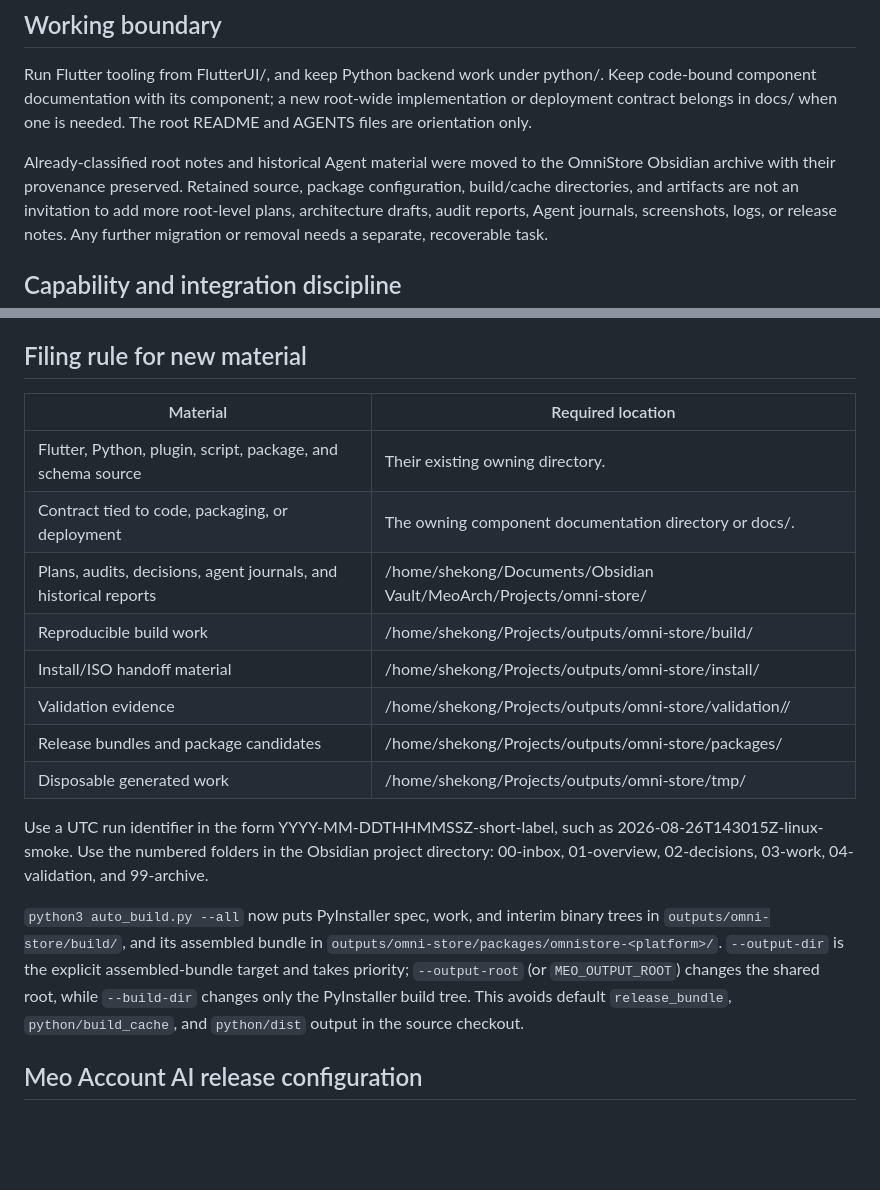
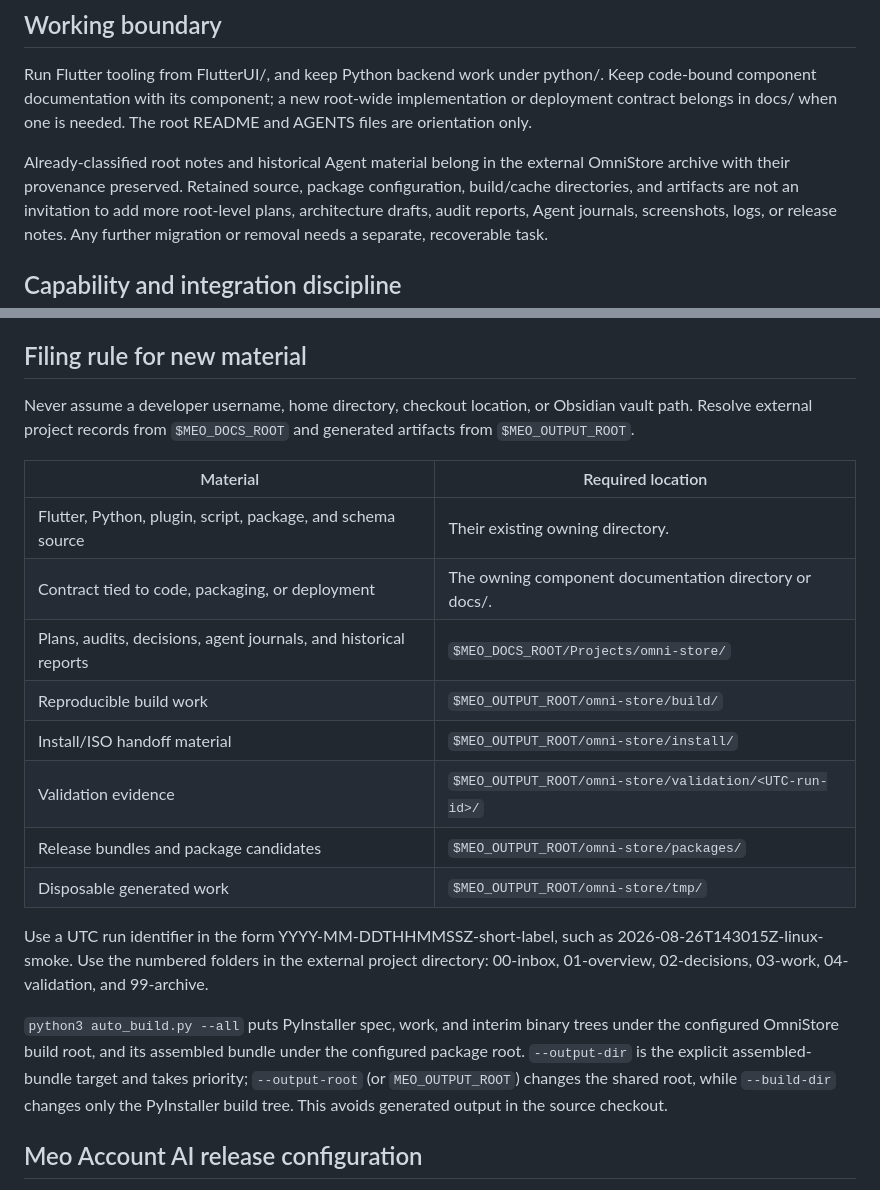
Before and after one commit to QwQdoge/OmniStore, a Markdown page: README.md, 2 parts joined by grey strips. Drawn GitHub-style; blank space fills up the shorter version.

Commit message:
Document portable OmniStore workspace paths

```diff
--- a/README.md
+++ b/README.md
@@ -42,8 +42,8 @@ python/. Keep code-bound component documentation with its component; a new
 root-wide implementation or deployment contract belongs in docs/ when one is
 needed. The root README and AGENTS files are orientation only.
 
-Already-classified root notes and historical Agent material were moved to the
-OmniStore Obsidian archive with their provenance preserved. Retained source,
+Already-classified root notes and historical Agent material belong in the
+external OmniStore archive with their provenance preserved. Retained source,
 package configuration, build/cache directories, and artifacts are not an
 invitation to add more root-level plans, architecture drafts, audit reports,
 Agent journals, screenshots, logs, or release notes. Any further migration or
@@ -63,29 +63,32 @@ removal needs a separate, recoverable task.
 
 ## Filing rule for new material
 
+Never assume a developer username, home directory, checkout location, or
+Obsidian vault path. Resolve external project records from `$MEO_DOCS_ROOT` and
+generated artifacts from `$MEO_OUTPUT_ROOT`.
+
 | Material | Required location |
 | --- | --- |
 | Flutter, Python, plugin, script, package, and schema source | Their existing owning directory. |
 | Contract tied to code, packaging, or deployment | The owning component documentation directory or docs/. |
-| Plans, audits, decisions, agent journals, and historical reports | /home/shekong/Documents/Obsidian Vault/MeoArch/Projects/omni-store/ |
-| Reproducible build work | /home/shekong/Projects/outputs/omni-store/build/ |
-| Install/ISO handoff material | /home/shekong/Projects/outputs/omni-store/install/ |
-| Validation evidence | /home/shekong/Projects/outputs/omni-store/validation/<UTC-run-id>/ |
-| Release bundles and package candidates | /home/shekong/Projects/outputs/omni-store/packages/ |
-| Disposable generated work | /home/shekong/Projects/outputs/omni-store/tmp/ |
+| Plans, audits, decisions, agent journals, and historical reports | `$MEO_DOCS_ROOT/Projects/omni-store/` |
+| Reproducible build work | `$MEO_OUTPUT_ROOT/omni-store/build/` |
+| Install/ISO handoff material | `$MEO_OUTPUT_ROOT/omni-store/install/` |
+| Validation evidence | `$MEO_OUTPUT_ROOT/omni-store/validation/<UTC-run-id>/` |
+| Release bundles and package candidates | `$MEO_OUTPUT_ROOT/omni-store/packages/` |
+| Disposable generated work | `$MEO_OUTPUT_ROOT/omni-store/tmp/` |
 
 Use a UTC run identifier in the form YYYY-MM-DDTHHMMSSZ-short-label, such as
-2026-08-26T143015Z-linux-smoke. Use the numbered
-folders in the Obsidian project directory: 00-inbox, 01-overview,
-02-decisions, 03-work, 04-validation, and 99-archive.
+2026-08-26T143015Z-linux-smoke. Use the numbered folders in the external
+project directory: 00-inbox, 01-overview, 02-decisions, 03-work,
+04-validation, and 99-archive.
 
-`python3 auto_build.py --all` now puts PyInstaller spec, work, and interim
-binary trees in `outputs/omni-store/build/`, and its assembled bundle in
-`outputs/omni-store/packages/omnistore-<platform>/`. `--output-dir` is the
-explicit assembled-bundle target and takes priority; `--output-root` (or
-`MEO_OUTPUT_ROOT`) changes the shared root, while `--build-dir` changes only
-the PyInstaller build tree. This avoids default `release_bundle`,
-`python/build_cache`, and `python/dist` output in the source checkout.
+`python3 auto_build.py --all` puts PyInstaller spec, work, and interim binary
+trees under the configured OmniStore build root, and its assembled bundle under
+the configured package root. `--output-dir` is the explicit assembled-bundle
+target and takes priority; `--output-root` (or `MEO_OUTPUT_ROOT`) changes the
+shared root, while `--build-dir` changes only the PyInstaller build tree. This
+avoids generated output in the source checkout.
 
 ## Meo Account AI release configuration
 
```
